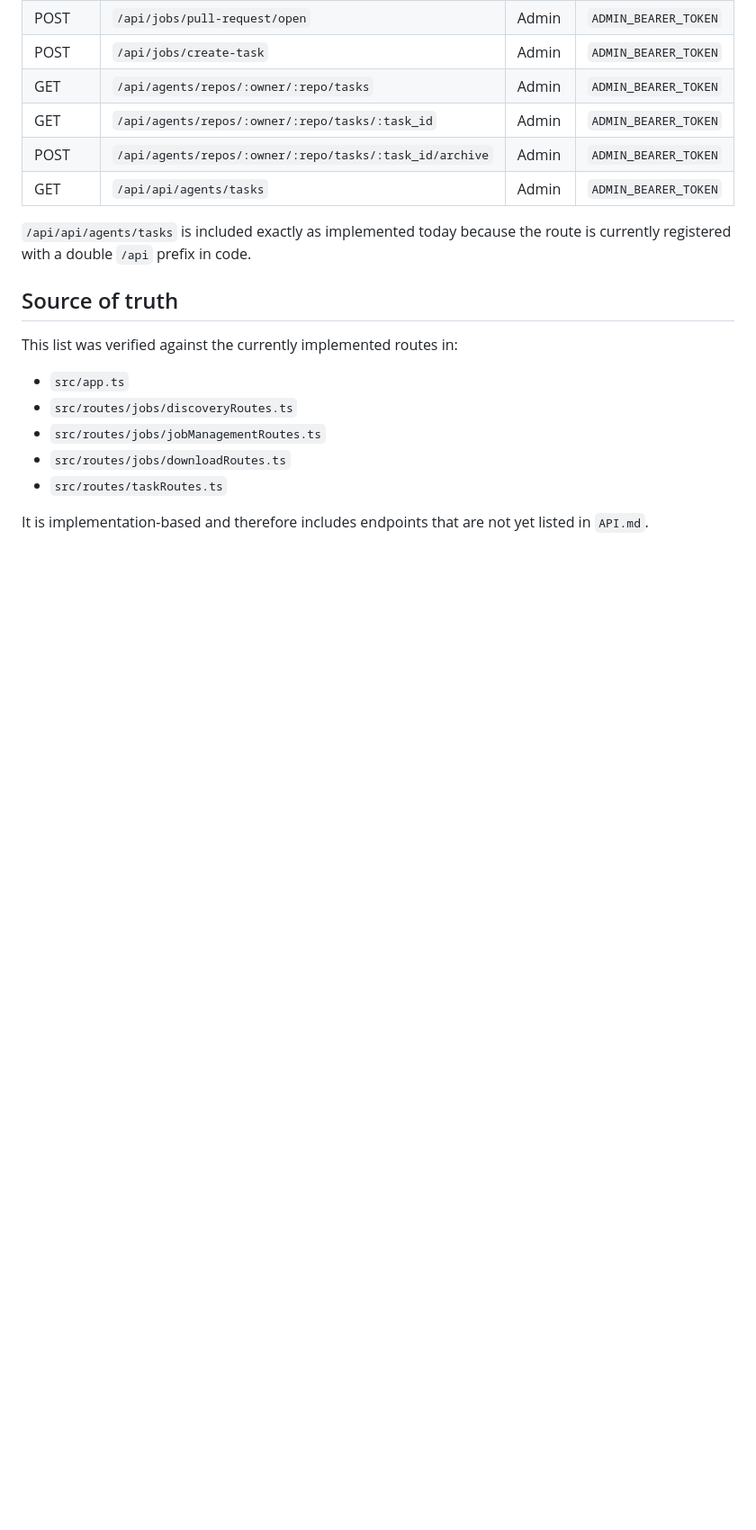
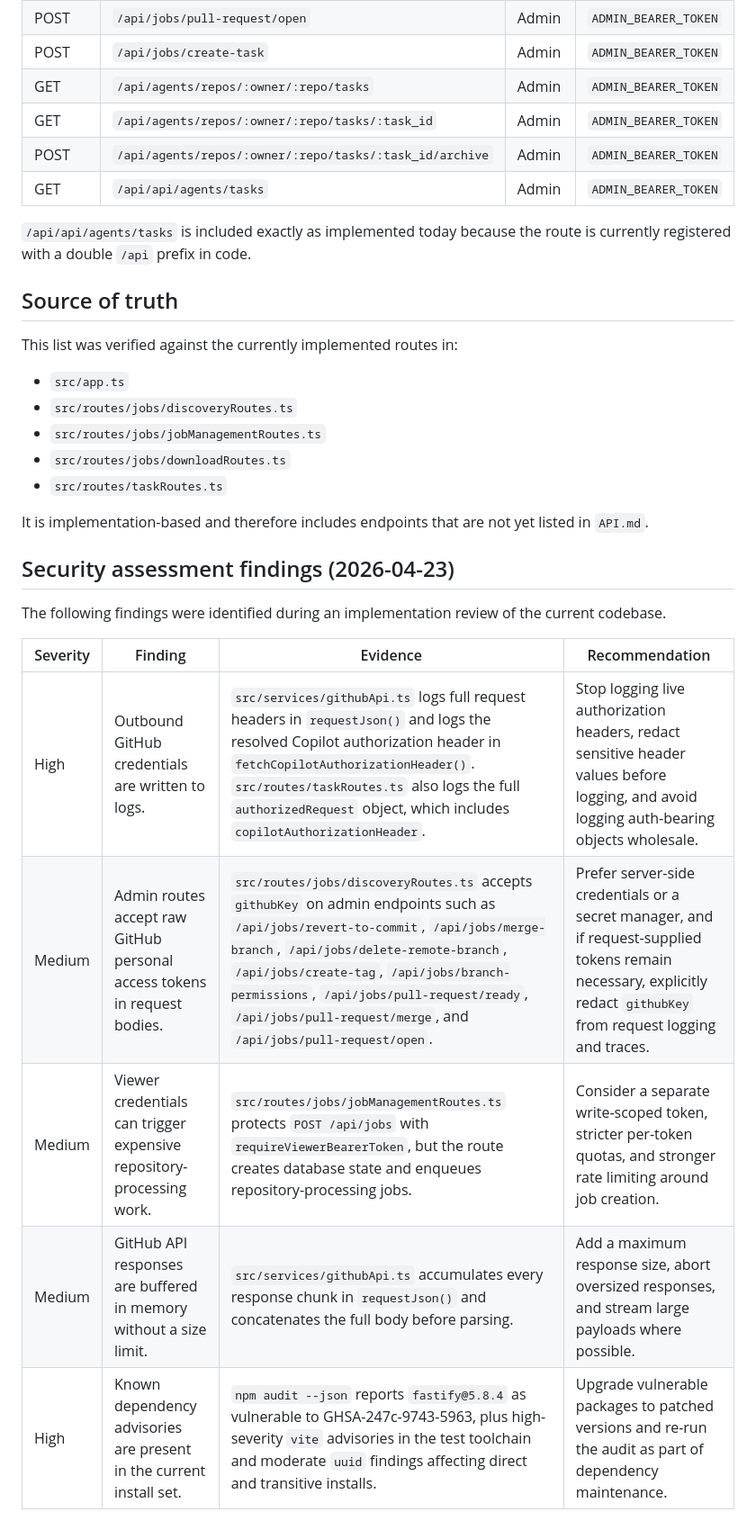
Before and after one commit to file-diff/file-diff-engine, a Markdown page: SECURITY.md, the part around the change. Shown at 90% size. Drawn GitHub-style; blank space fills up the shorter version.

Commit message:
Document security assessment findings
Agent-Logs-Url: https://github.com/file-diff/file-diff-engine/sessions/d3bdfa1d-5e86-4c6e-a788-3fc421077cd4

Co-authored-by: scx1332 <27012161+scx1332@users.noreply.github.com>

```diff
--- a/SECURITY.md
+++ b/SECURITY.md
@@ -66,3 +66,15 @@ This list was verified against the currently implemented routes in:
 - `src/routes/taskRoutes.ts`
 
 It is implementation-based and therefore includes endpoints that are not yet listed in `API.md`.
+
+## Security assessment findings (2026-04-23)
+
+The following findings were identified during an implementation review of the current codebase.
+
+| Severity | Finding | Evidence | Recommendation |
+| --- | --- | --- | --- |
+| High | Outbound GitHub credentials are written to logs. | `src/services/githubApi.ts` logs full request headers in `requestJson()` and logs the resolved Copilot authorization header in `fetchCopilotAuthorizationHeader()`. `src/routes/taskRoutes.ts` also logs the full `authorizedRequest` object, which includes `copilotAuthorizationHeader`. | Stop logging live authorization headers, redact sensitive header values before logging, and avoid logging auth-bearing objects wholesale. |
+| Medium | Admin routes accept raw GitHub personal access tokens in request bodies. | `src/routes/jobs/discoveryRoutes.ts` accepts `githubKey` on admin endpoints such as `/api/jobs/revert-to-commit`, `/api/jobs/merge-branch`, `/api/jobs/delete-remote-branch`, `/api/jobs/create-tag`, `/api/jobs/branch-permissions`, `/api/jobs/pull-request/ready`, `/api/jobs/pull-request/merge`, and `/api/jobs/pull-request/open`. | Prefer server-side credentials or a secret manager, and if request-supplied tokens remain necessary, explicitly redact `githubKey` from request logging and traces. |
+| Medium | Viewer credentials can trigger expensive repository-processing work. | `src/routes/jobs/jobManagementRoutes.ts` protects `POST /api/jobs` with `requireViewerBearerToken`, but the route creates database state and enqueues repository-processing jobs. | Consider a separate write-scoped token, stricter per-token quotas, and stronger rate limiting around job creation. |
+| Medium | GitHub API responses are buffered in memory without a size limit. | `src/services/githubApi.ts` accumulates every response chunk in `requestJson()` and concatenates the full body before parsing. | Add a maximum response size, abort oversized responses, and stream large payloads where possible. |
+| High | Known dependency advisories are present in the current install set. | `npm audit --json` reports `fastify@5.8.4` as vulnerable to GHSA-247c-9743-5963, plus high-severity `vite` advisories in the test toolchain and moderate `uuid` findings affecting direct and transitive installs. | Upgrade vulnerable packages to patched versions and re-run the audit as part of dependency maintenance. |
```
